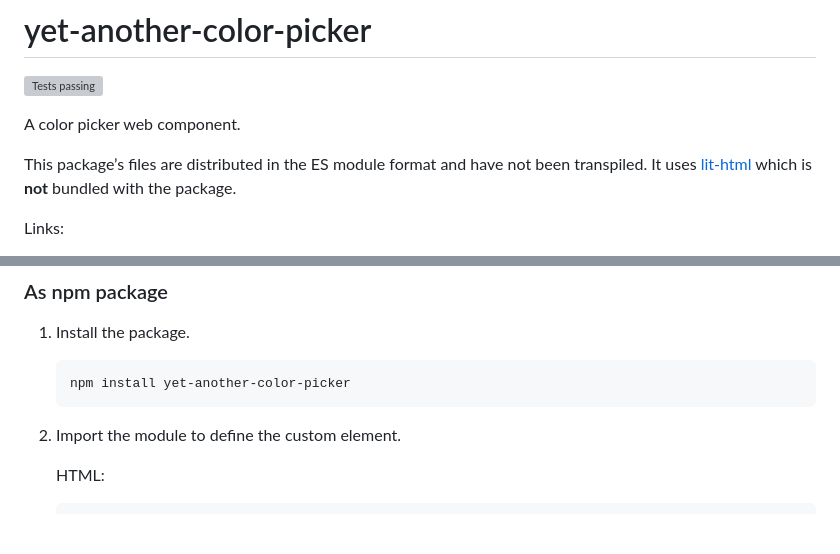
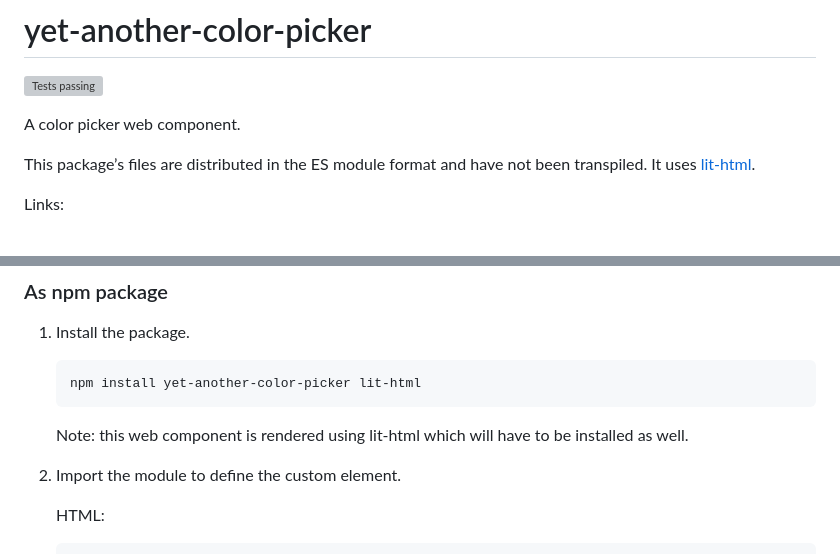
Before and after one commit to kleinfreund/yet-another-color-picker, a Markdown page: README.md, 2 parts joined by grey strips. Rendered like a GitHub page; blank space fills up the shorter version; grey boxes are pictures that could not be loaded.

Commit message:
docs: add lit-html to installation command

````diff
--- a/README.md
+++ b/README.md
@@ -4,7 +4,7 @@
 
 A color picker web component.
 
-This package’s files are distributed in the ES module format and have not been transpiled. It uses [lit-html](https://www.npmjs.com/package/lit-html) which is **not** bundled with the package.
+This package’s files are distributed in the ES module format and have not been transpiled. It uses [lit-html](https://www.npmjs.com/package/lit-html).
 
 Links:
 
@@ -46,8 +46,10 @@ Links:
 1. Install the package.
 
 	```sh
-	npm install yet-another-color-picker
+	npm install yet-another-color-picker lit-html
 	```
+
+	Note: this web component is rendered using lit-html which will have to be installed as well.
 
 2. Import the module to define the custom element.
 
````
